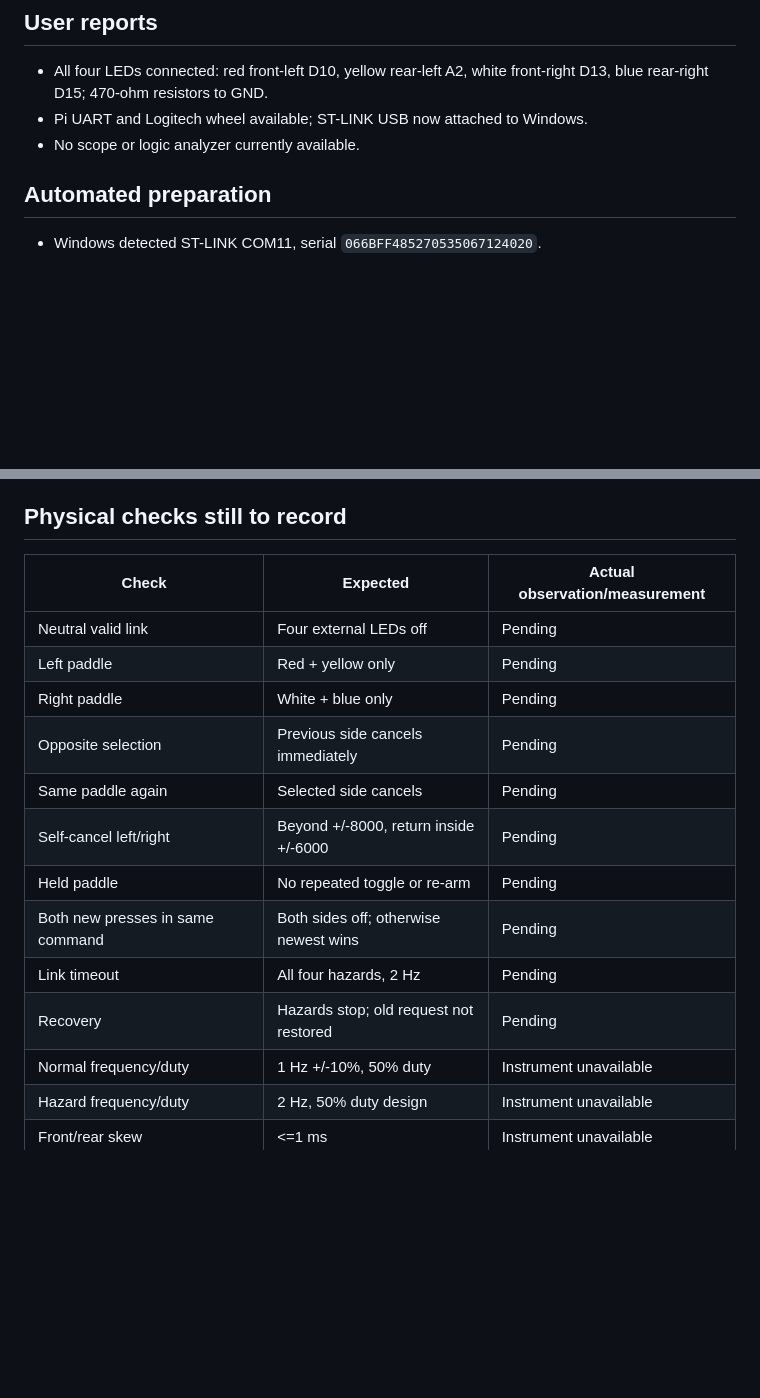
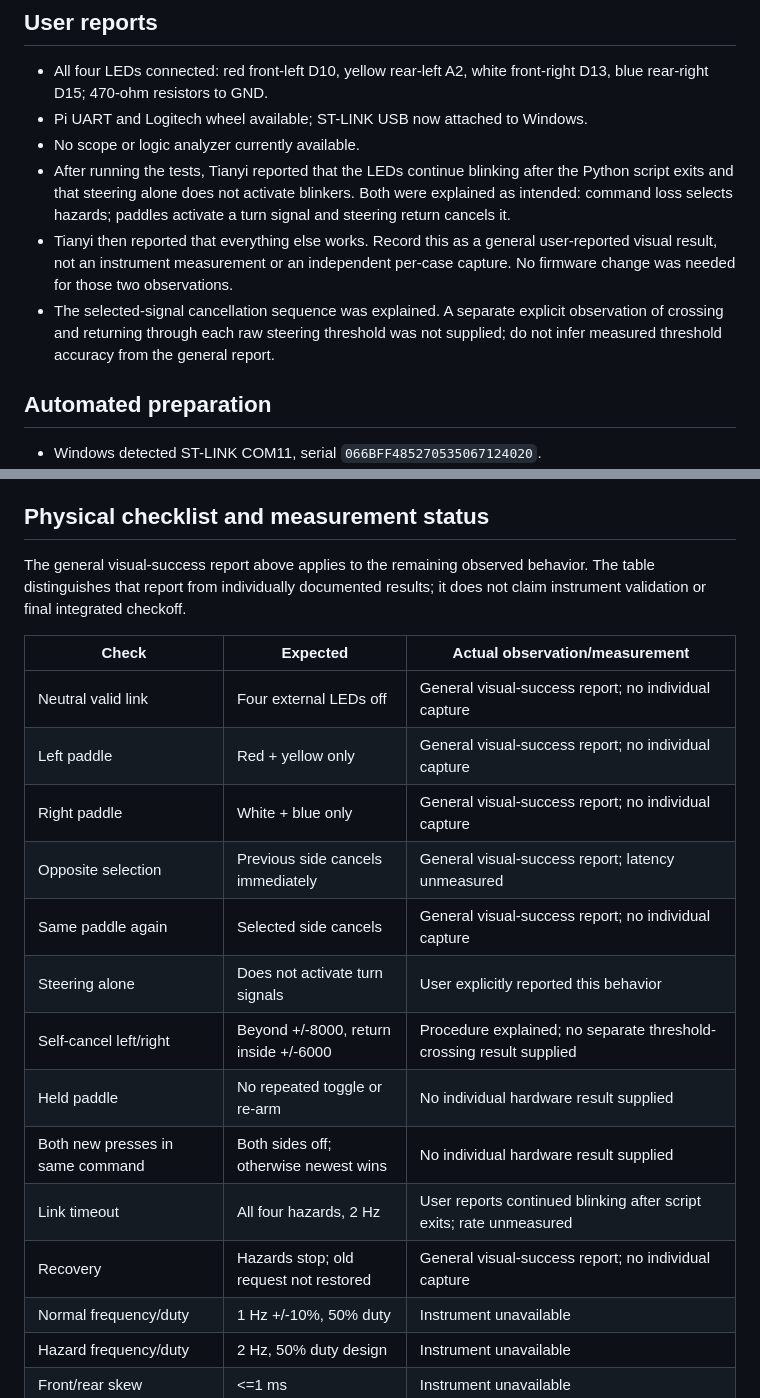
Before and after one commit to fmarples/18649_team4, a Markdown page: doc/PART3_4_RESULTS.md, 2 parts joined by grey strips. Rendered like a GitHub page; blank space fills up the shorter version.

Commit message:
Record reported blinker visual results and remaining measurements

```diff
--- a/doc/PART3_4_RESULTS.md
+++ b/doc/PART3_4_RESULTS.md
@@ -8,6 +8,17 @@ Date: 2026-09-26. Board: Tianyi's separate NUCLEO-F401RE LED bench.
   white front-right D13, blue rear-right D15; 470-ohm resistors to GND.
 - Pi UART and Logitech wheel available; ST-LINK USB now attached to Windows.
 - No scope or logic analyzer currently available.
+- After running the tests, Tianyi reported that the LEDs continue blinking
+  after the Python script exits and that steering alone does not activate
+  blinkers. Both were explained as intended: command loss selects hazards;
+  paddles activate a turn signal and steering return cancels it.
+- Tianyi then reported that everything else works. Record this as a general
+  user-reported visual result, not an instrument measurement or an independent
+  per-case capture. No firmware change was needed for those two observations.
+- The selected-signal cancellation sequence was explained. A separate explicit
+  observation of crossing and returning through each raw steering threshold
+  was not supplied; do not infer measured threshold accuracy from the general
+  report.
 
 ## Automated preparation
 
@@ -37,20 +48,25 @@ Date: 2026-09-26. Board: Tianyi's separate NUCLEO-F401RE LED bench.
 - Automated SSH reached the Pi at 172.26.166.33 but login requires interactive
   authentication. No files were copied to the Pi by the agent.
 
-## Physical checks still to record
+## Physical checklist and measurement status
+
+The general visual-success report above applies to the remaining observed
+behavior. The table distinguishes that report from individually documented
+results; it does not claim instrument validation or final integrated checkoff.
 
 | Check | Expected | Actual observation/measurement |
 | --- | --- | --- |
-| Neutral valid link | Four external LEDs off | Pending |
-| Left paddle | Red + yellow only | Pending |
-| Right paddle | White + blue only | Pending |
-| Opposite selection | Previous side cancels immediately | Pending |
-| Same paddle again | Selected side cancels | Pending |
-| Self-cancel left/right | Beyond +/-8000, return inside +/-6000 | Pending |
-| Held paddle | No repeated toggle or re-arm | Pending |
-| Both new presses in same command | Both sides off; otherwise newest wins | Pending |
-| Link timeout | All four hazards, 2 Hz | Pending |
-| Recovery | Hazards stop; old request not restored | Pending |
+| Neutral valid link | Four external LEDs off | General visual-success report; no individual capture |
+| Left paddle | Red + yellow only | General visual-success report; no individual capture |
+| Right paddle | White + blue only | General visual-success report; no individual capture |
+| Opposite selection | Previous side cancels immediately | General visual-success report; latency unmeasured |
+| Same paddle again | Selected side cancels | General visual-success report; no individual capture |
+| Steering alone | Does not activate turn signals | User explicitly reported this behavior |
+| Self-cancel left/right | Beyond +/-8000, return inside +/-6000 | Procedure explained; no separate threshold-crossing result supplied |
+| Held paddle | No repeated toggle or re-arm | No individual hardware result supplied |
+| Both new presses in same command | Both sides off; otherwise newest wins | No individual hardware result supplied |
+| Link timeout | All four hazards, 2 Hz | User reports continued blinking after script exits; rate unmeasured |
+| Recovery | Hazards stop; old request not restored | General visual-success report; no individual capture |
 | Normal frequency/duty | 1 Hz +/-10%, 50% duty | Instrument unavailable |
 | Hazard frequency/duty | 2 Hz, 50% duty design | Instrument unavailable |
 | Front/rear skew | <=1 ms | Instrument unavailable |
```
